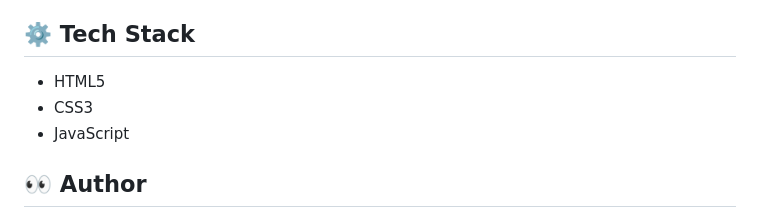
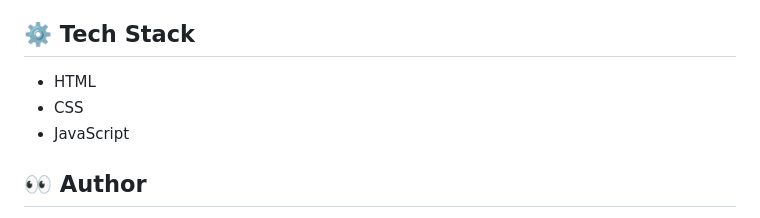
Before and after one commit to soblvsk/RSSchool-stage-1, a Markdown page: online-zoo/README.md, the part around the change. GitHub-like rendering.

Commit message:
chore: update README.md

```diff
--- a/online-zoo/README.md
+++ b/online-zoo/README.md
@@ -31,8 +31,8 @@ Online-zoo - это платформа, где собрана информаци
 
 ## ⚙️ Tech Stack
 
-- HTML5
-- CSS3
+- HTML
+- CSS
 - JavaScript
 
 
```
